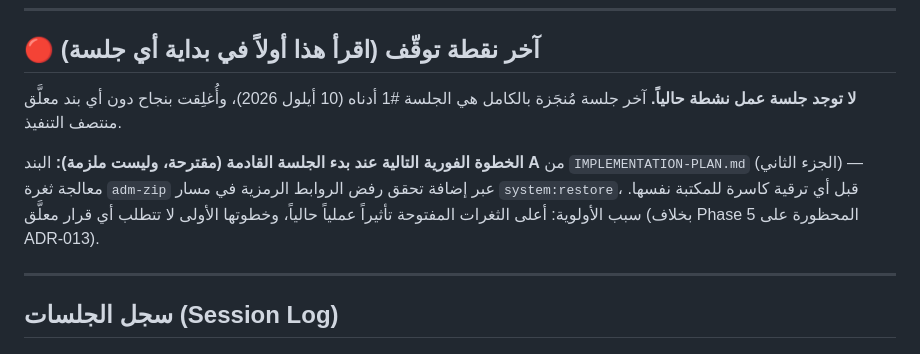
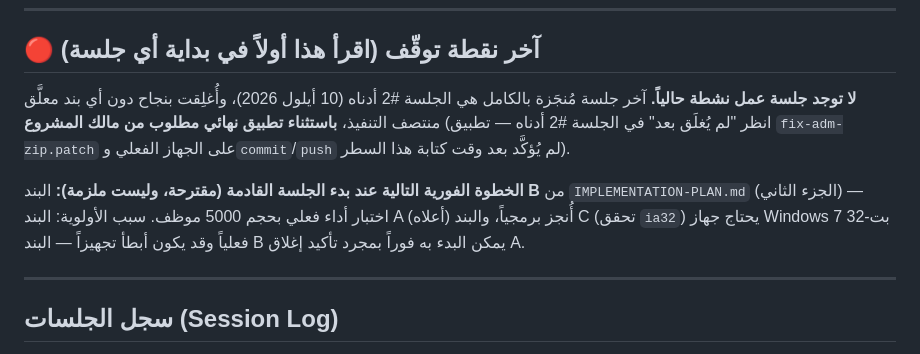
Before and after one commit to sajadmssa/Holidays, a Markdown page: docs/CHECKPOINT.md, the part around one of its changes. Drawn GitHub-style.

```diff
--- a/docs/CHECKPOINT.md
+++ b/docs/CHECKPOINT.md
@@ -8,10 +8,10 @@
 
 ## 🔴 آخر نقطة توقّف (اقرأ هذا أولاً في بداية أي جلسة)
 
-**لا توجد جلسة عمل نشطة حالياً.** آخر جلسة مُنجَزة بالكامل هي الجلسة #1 أدناه (10 أيلول 2026)، وأُغلِقت بنجاح دون أي بند معلَّق منتصف التنفيذ.
+**لا توجد جلسة عمل نشطة حالياً.** آخر جلسة مُنجَزة بالكامل هي الجلسة #2 أدناه (10 أيلول 2026)، وأُغلِقت بنجاح دون أي بند معلَّق منتصف التنفيذ، **باستثناء تطبيق نهائي مطلوب من مالك المشروع** (انظر "لم يُغلَق بعد" في الجلسة #2 أدناه — تطبيق `fix-adm-zip.patch` على الجهاز الفعلي و`commit`/`push` لم يُؤكَّد بعد وقت كتابة هذا السطر).
 
 **الخطوة الفورية التالية عند بدء الجلسة القادمة (مقترحة، وليست ملزمة):**
-البند **A** من `IMPLEMENTATION-PLAN.md` (الجزء الثاني) — معالجة ثغرة `adm-zip` عبر إضافة تحقق رفض الروابط الرمزية في مسار `system:restore`، قبل أي ترقية كاسرة للمكتبة نفسها. سبب الأولوية: أعلى الثغرات المفتوحة تأثيراً عملياً حالياً، وخطوتها الأولى لا تتطلب أي قرار معلَّق (بخلاف Phase 5 المحظورة على ADR-013).
+البند **B** من `IMPLEMENTATION-PLAN.md` (الجزء الثاني) — اختبار أداء فعلي بحجم 5000 موظف. سبب الأولوية: البند A (أعلاه) أُنجز برمجياً، والبند C (تحقق `ia32`) يحتاج جهاز Windows 7 32-بت فعلياً وقد يكون أبطأ تجهيزاً — البند B يمكن البدء به فوراً بمجرد تأكيد إغلاق A.
 
 ---
 
```
Also changed, not shown: other parts of docs/CHECKPOINT.md (+23 -1 lines).
